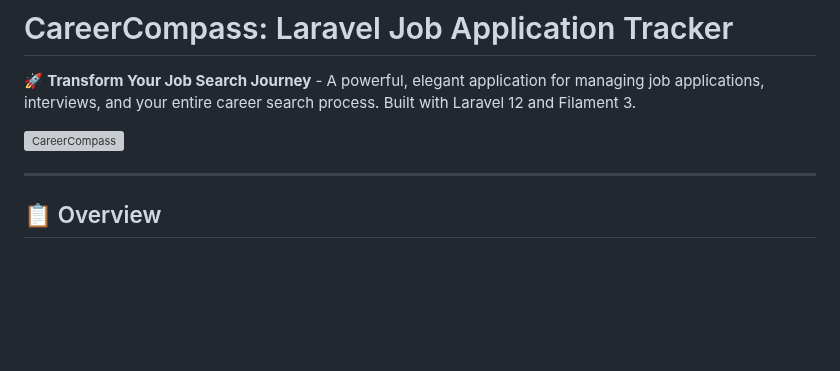
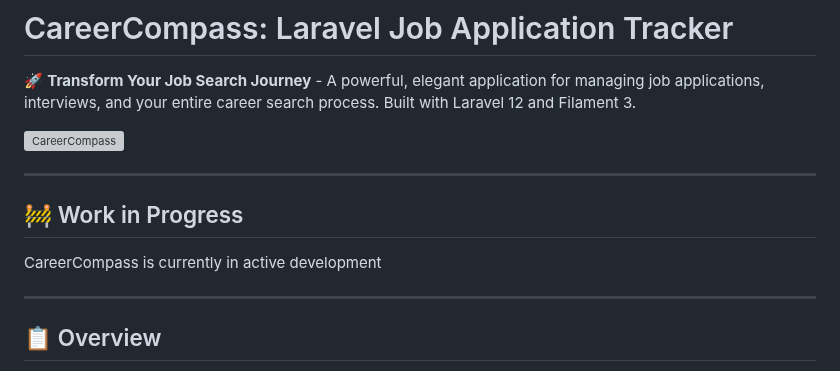
Before and after one commit to Bender-2-wind/career-compass, a Markdown page: README.md, the part around the change. GitHub-like rendering; blank space fills up the shorter version; grey boxes are pictures that could not be loaded.

Commit message:
docs: update README to reflect work-in-progress status

```diff
--- a/README.md
+++ b/README.md
@@ -3,6 +3,12 @@
 🚀 **Transform Your Job Search Journey** - A powerful, elegant application for managing job applications, interviews, and your entire career search process. Built with Laravel 12 and Filament 3.
 
 ![CareerCompass](https://raw.githubusercontent.com/laravel/art/master/logo-lockup/5%20SVG/2%20CMYK/1%20Full%20Color/laravel-logolockup-cmyk-red.svg)
+
+---
+
+## 🚧 Work in Progress
+
+CareerCompass is currently in active development
 
 ---
 
```
